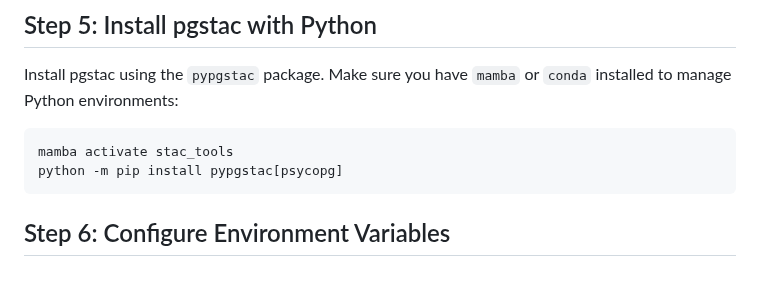
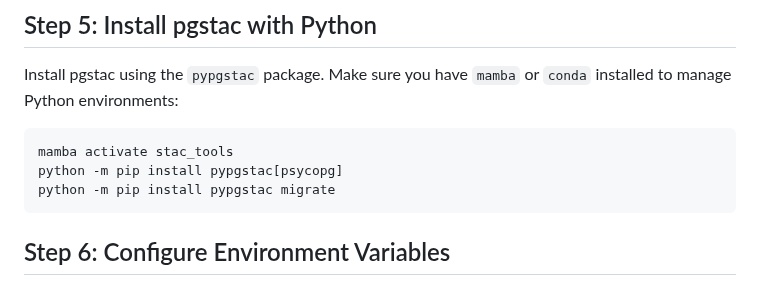
Before and after one commit to GrahamMacGregorBCGov/BC_Webmap_Lidar_STAC, a Markdown page: src/pgstac/pgstac_setup_wsl.md, the part around the change. Rendered like a GitHub page.

````diff
--- a/src/pgstac/pgstac_setup_wsl.md
+++ b/src/pgstac/pgstac_setup_wsl.md
@@ -72,6 +72,7 @@ Install pgstac using the `pypgstac` package. Make sure you have `mamba` or `cond
 ```sh
 mamba activate stac_tools
 python -m pip install pypgstac[psycopg]
+python -m pip install pypgstac migrate
 ```
 
 ## Step 6: Configure Environment Variables
````
